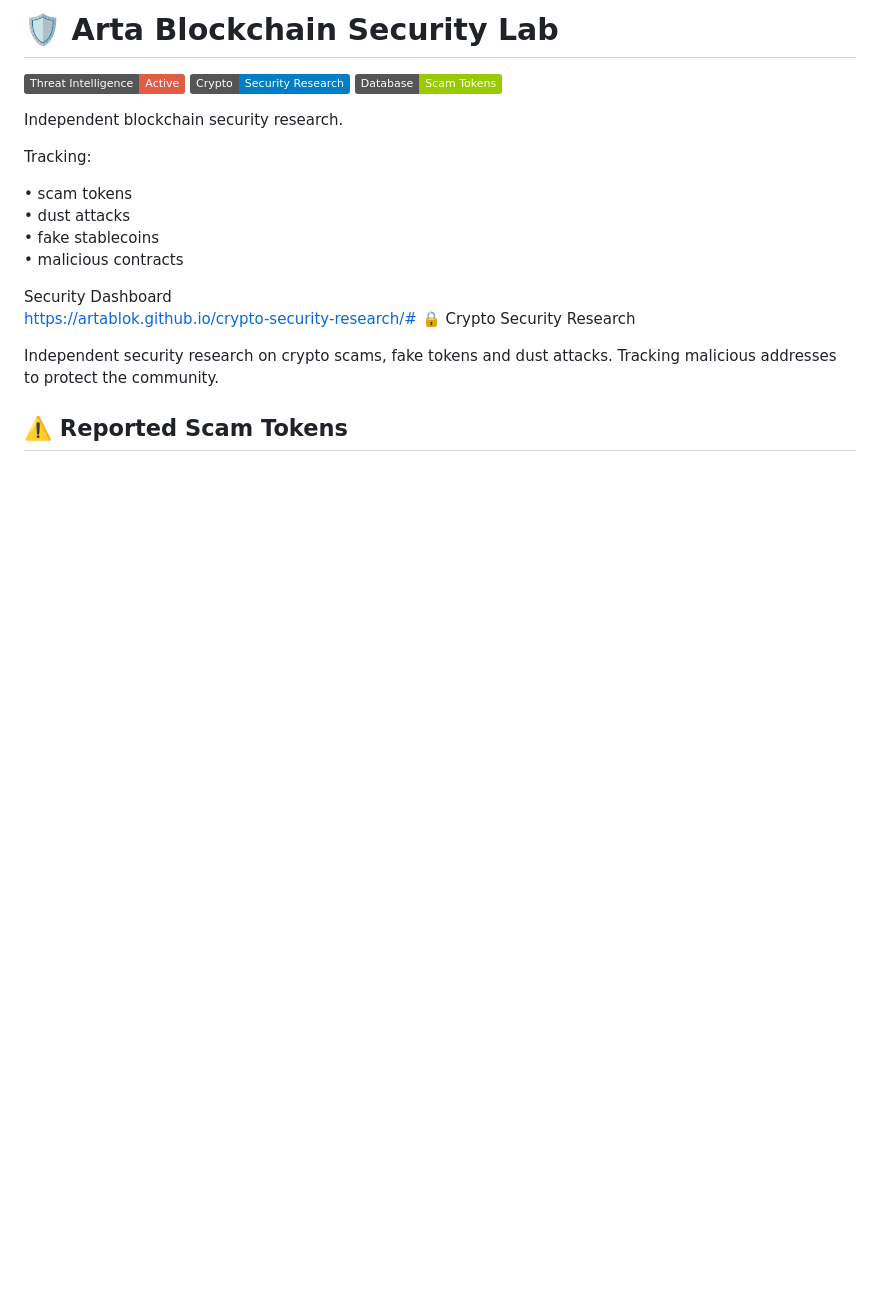
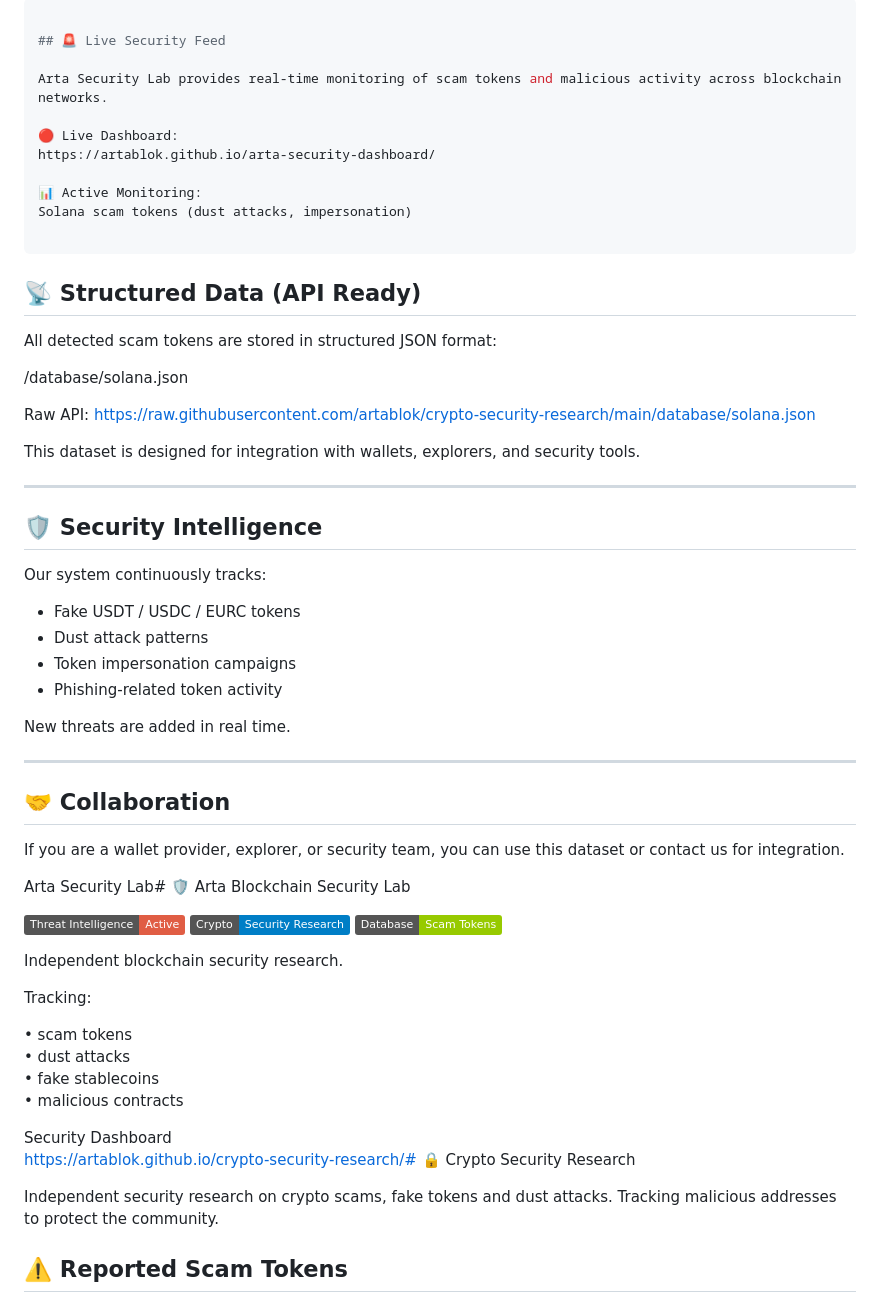
Before and after one commit to artablok/crypto-security-research, a Markdown page: README.md, the part around one of its changes. Drawn GitHub-style; badges without logos; blank space fills up the shorter version.

Commit message:
Update README.md
Update README: add security feed and API description

```diff
--- a/README.md
+++ b/README.md
@@ -1,4 +1,49 @@
-# 🛡 Arta Blockchain Security Lab
+---
+
+## 🚨 Live Security Feed
+
+Arta Security Lab provides real-time monitoring of scam tokens and malicious activity across blockchain networks.
+
+🔴 Live Dashboard:
+https://artablok.github.io/arta-security-dashboard/
+
+📊 Active Monitoring:
+Solana scam tokens (dust attacks, impersonation)
+
+---
+
+## 📡 Structured Data (API Ready)
+
+All detected scam tokens are stored in structured JSON format:
+
+/database/solana.json
+
+Raw API:
+https://raw.githubusercontent.com/artablok/crypto-security-research/main/database/solana.json
+
+This dataset is designed for integration with wallets, explorers, and security tools.
+
+---
+
+## 🛡️ Security Intelligence
+
+Our system continuously tracks:
+
+- Fake USDT / USDC / EURC tokens
+- Dust attack patterns
+- Token impersonation campaigns
+- Phishing-related token activity
+
+New threats are added in real time.
+
+---
+
+## 🤝 Collaboration
+
+If you are a wallet provider, explorer, or security team,
+you can use this dataset or contact us for integration.
+
+Arta Security Lab# 🛡 Arta Blockchain Security Lab
 
 ![Security](https://img.shields.io/badge/Threat%20Intelligence-Active-red)
 ![Security Research](https://img.shields.io/badge/Crypto-Security%20Research-blue)
```
Also changed, not shown: other parts of README.md (+21 -0 lines).
